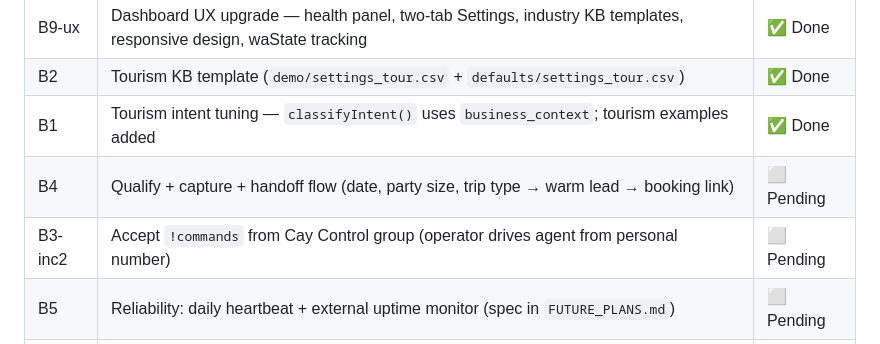
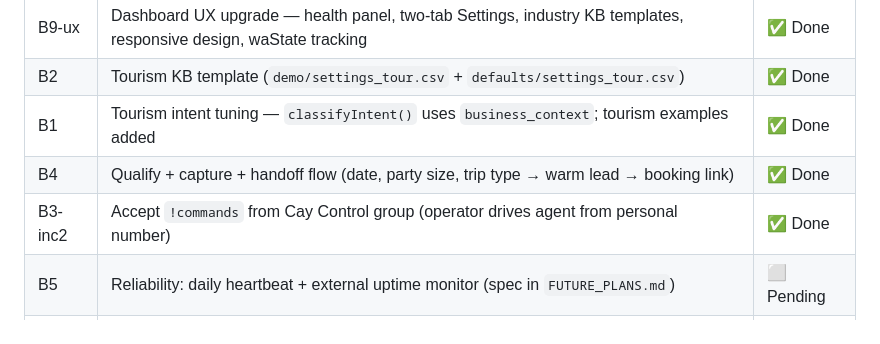
Before and after one commit to gjamescollie/OutreachBey, a Markdown page: docs/TODO.md, the part around the change. Drawn GitHub-style.

Commit message:
docs: mark B4 and B3-inc2 done in TODO
Co-Authored-By: Claude Sonnet 4.6 <noreply@anthropic.com>
Claude-Session: https://claude.ai/code/session_015AECVjwdhXkiGVXMgLnV8L

```diff
--- a/docs/TODO.md
+++ b/docs/TODO.md
@@ -15,8 +15,8 @@
 | B9-ux | Dashboard UX upgrade — health panel, two-tab Settings, industry KB templates, responsive design, waState tracking | ✅ Done |
 | B2 | Tourism KB template (`demo/settings_tour.csv` + `defaults/settings_tour.csv`) | ✅ Done |
 | B1 | Tourism intent tuning — `classifyIntent()` uses `business_context`; tourism examples added | ✅ Done |
-| B4 | Qualify + capture + handoff flow (date, party size, trip type → warm lead → booking link) | ⬜ Pending |
-| B3-inc2 | Accept `!commands` from Cay Control group (operator drives agent from personal number) | ⬜ Pending |
+| B4 | Qualify + capture + handoff flow (date, party size, trip type → warm lead → booking link) | ✅ Done |
+| B3-inc2 | Accept `!commands` from Cay Control group (operator drives agent from personal number) | ✅ Done |
 | B5 | Reliability: daily heartbeat + external uptime monitor (spec in `FUTURE_PLANS.md`) | ⬜ Pending |
 | B6 | Multi-client provisioning: generalize CI/CD from single hardcoded droplet; runbook | ⬜ Pending |
 | B7 | Tourism onboarding template: annotated `settings.csv` + step list, sub-1-hour setup | ⬜ Pending |
```
